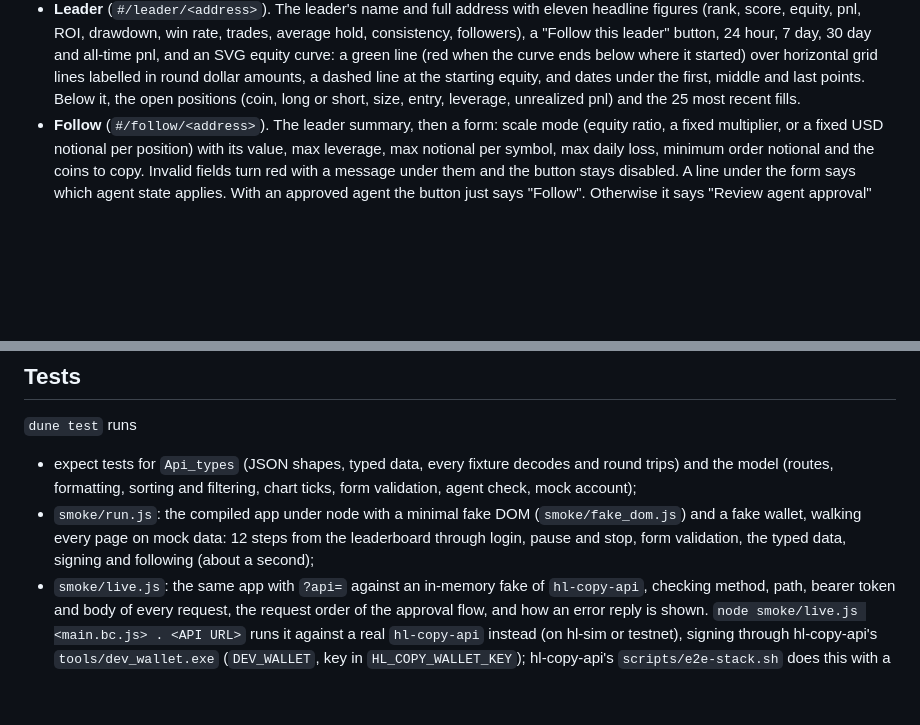
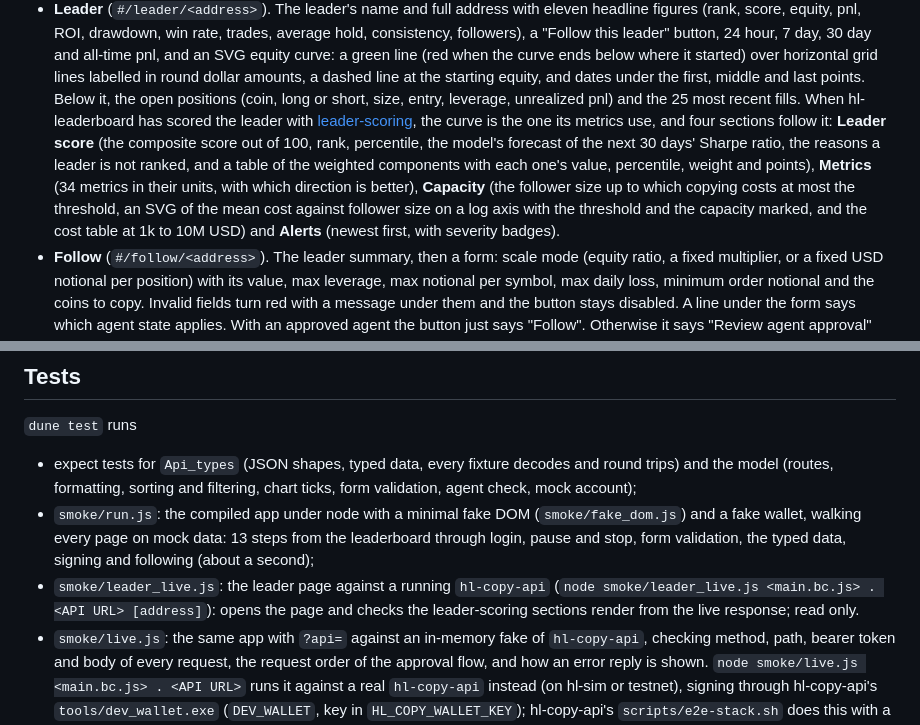
Before and after one commit to winterchill-trading/hl-copy-web, a Markdown page: README.md, 2 parts joined by grey strips. Rendered like a GitHub page; blank space fills up the shorter version.

Commit message:
docs: describe the leader page's scoring sections and leader_live.js

```diff
--- a/README.md
+++ b/README.md
@@ -56,7 +56,16 @@ What a visitor sees, page by page:
   where it started) over horizontal grid lines labelled in round dollar amounts, a dashed
   line at the starting equity, and dates under the first, middle and last points. Below
   it, the open positions (coin, long or short, size, entry, leverage, unrealized pnl) and
-  the 25 most recent fills.
+  the 25 most recent fills. When hl-leaderboard has scored the leader with
+  [leader-scoring](https://github.com/winterchill-trading/leader-scoring), the curve is
+  the one its metrics use, and four sections follow it: **Leader score** (the composite
+  score out of 100, rank, percentile, the model's forecast of the next 30 days' Sharpe
+  ratio, the reasons a leader is not ranked, and a table of the weighted components with
+  each one's value, percentile, weight and points), **Metrics** (34 metrics in their
+  units, with which direction is better), **Capacity** (the follower size up to which
+  copying costs at most the threshold, an SVG of the mean cost against follower size on a
+  log axis with the threshold and the capacity marked, and the cost table at 1k to 10M
+  USD) and **Alerts** (newest first, with severity badges).
 - **Follow** (`#/follow/<address>`). The leader summary, then a form: scale mode (equity
   ratio, a fixed multiplier, or a fixed USD notional per position) with its value, max
   leverage, max notional per symbol, max daily loss, minimum order notional and the coins
@@ -146,9 +155,12 @@ deployed pages.
   trips) and the model (routes, formatting, sorting and filtering, chart ticks, form
   validation, agent check, mock account);
 - `smoke/run.js`: the compiled app under node with a minimal fake DOM (`smoke/fake_dom.js`)
-  and a fake wallet, walking every page on mock data: 12 steps from the leaderboard
+  and a fake wallet, walking every page on mock data: 13 steps from the leaderboard
   through login, pause and stop, form validation, the typed data, signing and following
   (about a second);
+- `smoke/leader_live.js`: the leader page against a running `hl-copy-api`
+  (`node smoke/leader_live.js <main.bc.js> . <API URL> [address]`): opens the page and
+  checks the leader-scoring sections render from the live response; read only.
 - `smoke/live.js`: the same app with `?api=` against an in-memory fake of `hl-copy-api`,
   checking method, path, bearer token and body of every request, the request order of the
   approval flow, and how an error reply is shown.
```
